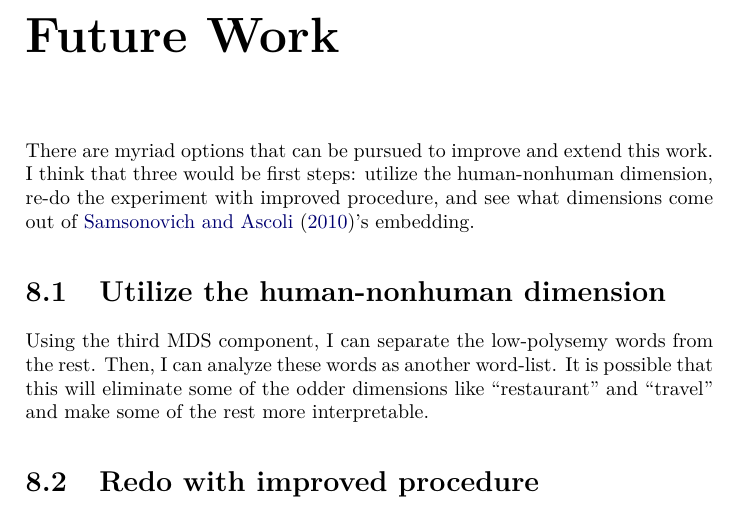
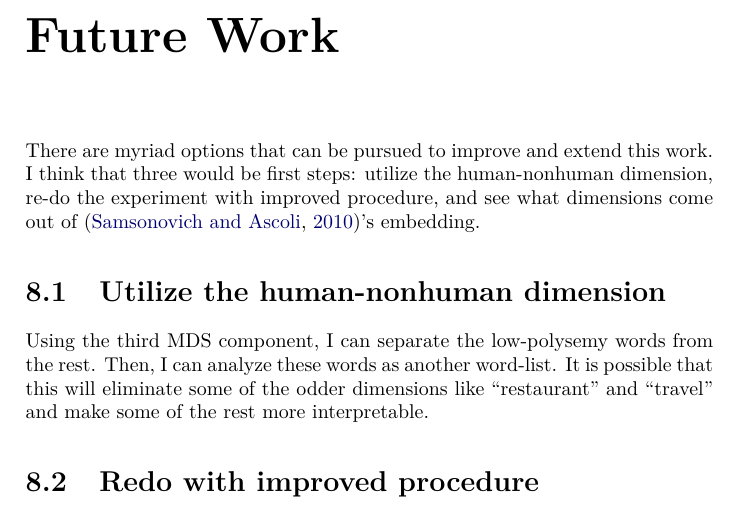
Before and after one commit to RadixSeven/SummitPaper2013, a LaTeX thesis (MSThesis/eric_thesis.tex, which reads MSThesis/discussion.tex): part of page 73 of 400, cut so that both start at the same text. Compiled offline with pdfLaTeX.

Commit message:
Changed cite to citep

```diff
--- a/MSThesis/discussion.tex
+++ b/MSThesis/discussion.tex
@@ -328,7 +328,7 @@ underlying factors rather than accidental corpus peculiarities.
 There are myriad options that can be pursued to improve and extend this work.
 I think that three would be first steps: utilize the human-nonhuman dimension,
 re-do the experiment with improved procedure, and see what dimensions come
-out of \cite{Samsonovich2010}'s embedding.
+out of \citep{Samsonovich2010}'s embedding.
 
 \section{Utilize the human-nonhuman dimension}
 
```
